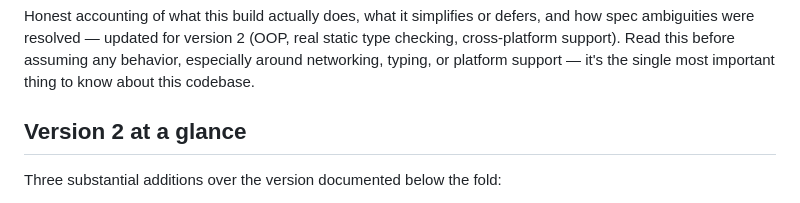
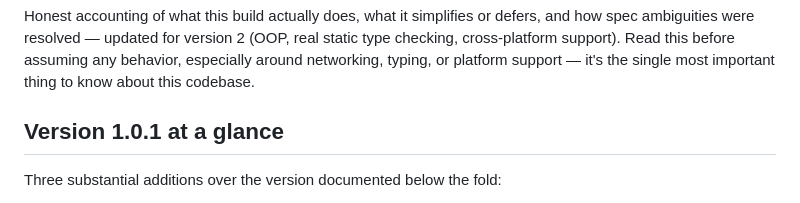
Before and after one commit to joemrnice/jaguar, a Markdown page: DESIGN_DECISIONS.md, the part around the change. GitHub-like rendering.

Commit message:
Change version number to 1.0.1 in DESIGN_DECISIONS.md
Updated version number from 2 to 1.0.1 in design decisions.

```diff
--- a/DESIGN_DECISIONS.md
+++ b/DESIGN_DECISIONS.md
@@ -7,7 +7,7 @@ before assuming any behavior, especially around networking, typing, or
 platform support — it's the single most important thing to know about
 this codebase.
 
-## Version 2 at a glance
+## Version 1.0.1 at a glance
 
 Three substantial additions over the version documented below the fold:
 
```
